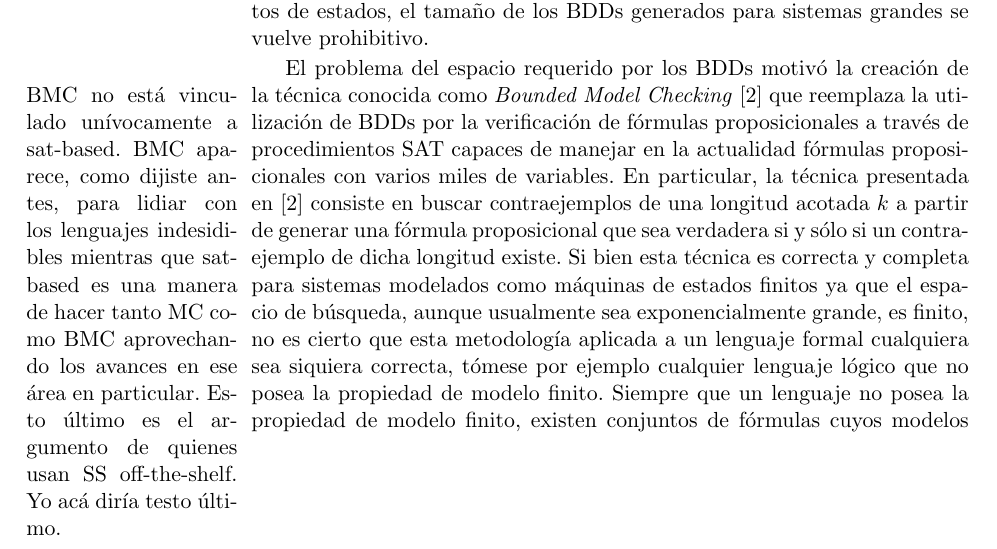
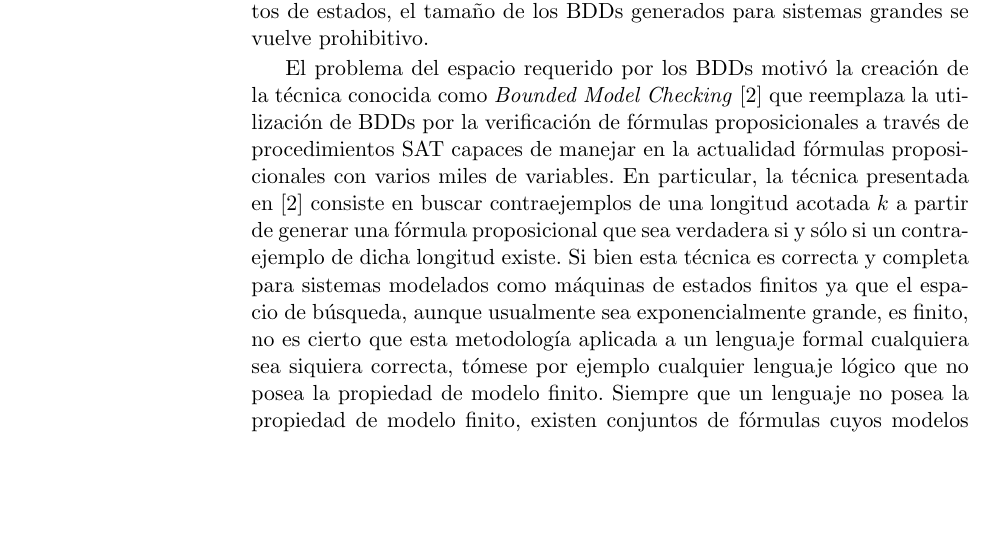
Before and after one commit to ivissani/rfm, a LaTeX thesis (tesis/tesis.tex, which reads tesis/intro.tex): part of page 16 of 40, cut so that both start at the same text, the shorter picture padded with empty space. Compiled offline with pdfLaTeX.

```diff
--- a/tesis/intro.tex
+++ b/tesis/intro.tex
@@ -76,12 +76,14 @@
 sistemas grandes se vuelve prohibitivo.
 
 El problema del espacio requerido por los BDDs motivó la creación de la
-técnica conocida como \bmc\cite{Biere:1999:SMC:646483.691738}\marginpar{BMC no
-está vinculado unívocamente a sat-based. BMC aparece, como dijiste antes, para
-lidiar con los lenguajes indesidibles mientras que sat-based es una manera de
-hacer tanto MC como BMC aprovechando los avances en ese área en particular.
-Esto último es el argumento de quienes usan SS off-the-shelf. Yo acá diría
-testo último.} que reemplaza la utilización de BDDs por la verificación de
+técnica conocida como \bmc\cite{Biere:1999:SMC:646483.691738}
+% \marginpar{BMC no
+% está vinculado unívocamente a sat-based. BMC aparece, como dijiste antes, para
+% lidiar con los lenguajes indesidibles mientras que sat-based es una manera de
+% hacer tanto MC como BMC aprovechando los avances en ese área en particular.
+% Esto último es el argumento de quienes usan SS off-the-shelf. Yo acá diría
+% testo último.}
+que reemplaza la utilización de BDDs por la verificación de
 fórmulas proposicionales a través de procedimientos SAT capaces de manejar en
 la actualidad fórmulas proposicionales con varios miles de variables. En
 particular, la técnica presentada en \cite{Biere:1999:SMC:646483.691738}
```
Also changed, not shown: tesis/abs_en.tex (+2 -2 lines), tesis/abs_esp.tex (+3 -3 lines).
